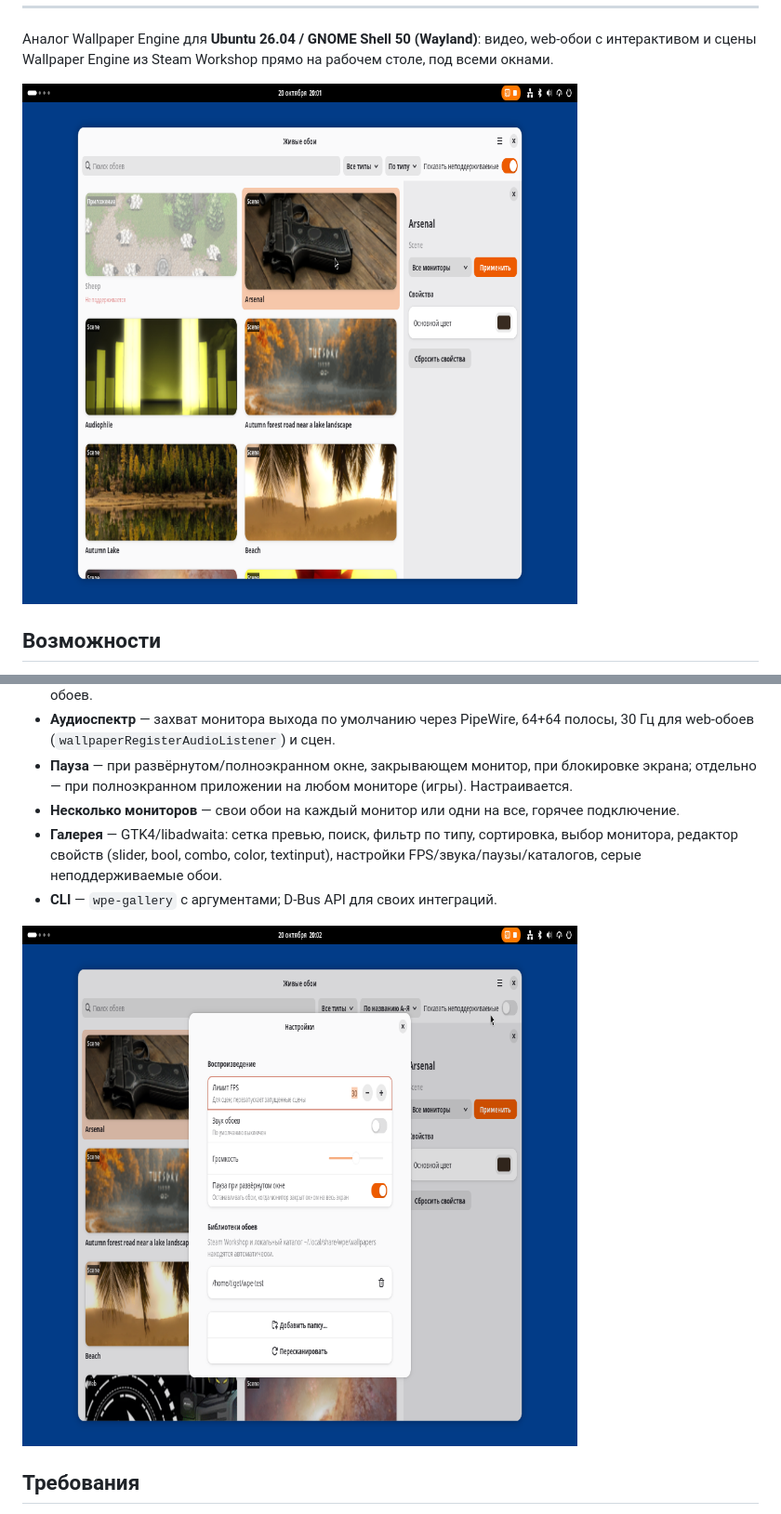
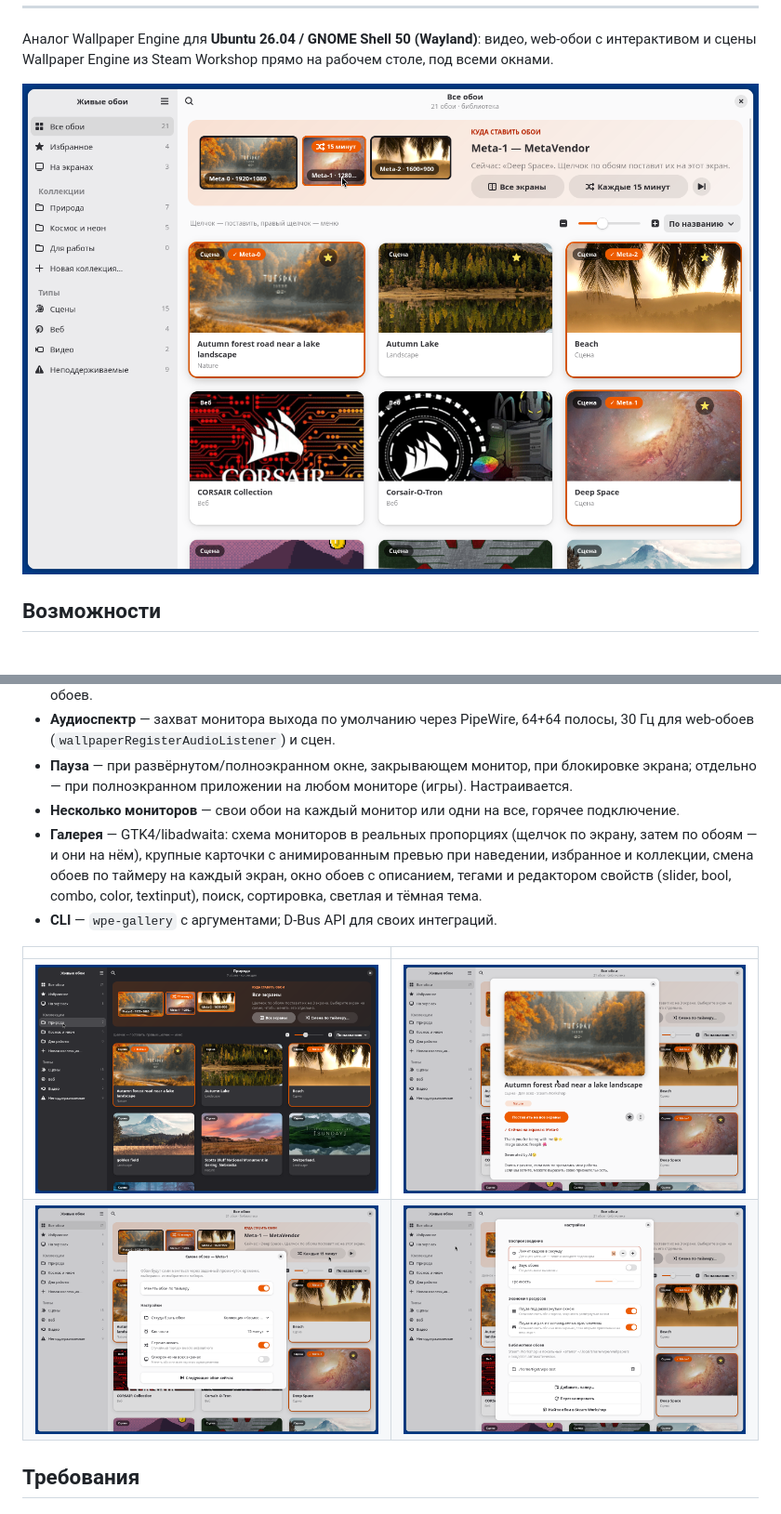
Before and after one commit to DrTiget/gnome-live-wallpapers, a Markdown page: README.md, 2 parts joined by grey strips. Shown: that part at 93% size. Rendered like a GitHub page; pictures changed too: docs/screenshots/gallery-dark.png (added), docs/screenshots/gallery-details.png (added), docs/screenshots/gallery-grid.png.

```diff
--- a/README.md
+++ b/README.md
@@ -27,11 +27,16 @@ Docs are in Russian; code and comments are in English. License: GPL-3.0-or-later
 - **Пауза** — при развёрнутом/полноэкранном окне, закрывающем монитор, при блокировке экрана; отдельно — при
   полноэкранном приложении на любом мониторе (игры). Настраивается.
 - **Несколько мониторов** — свои обои на каждый монитор или одни на все, горячее подключение.
-- **Галерея** — GTK4/libadwaita: сетка превью, поиск, фильтр по типу, сортировка, выбор монитора, редактор свойств
-  (slider, bool, combo, color, textinput), настройки FPS/звука/паузы/каталогов, серые неподдерживаемые обои.
+- **Галерея** — GTK4/libadwaita: схема мониторов в реальных пропорциях (щелчок по экрану, затем по обоям — и они
+  на нём), крупные карточки с анимированным превью при наведении, избранное и коллекции, смена обоев по таймеру
+  на каждый экран, окно обоев с описанием, тегами и редактором свойств (slider, bool, combo, color, textinput),
+  поиск, сортировка, светлая и тёмная тема.
 - **CLI** — `wpe-gallery` с аргументами; D-Bus API для своих интеграций.
 
-![Настройки](docs/screenshots/gallery-settings.png)
+| | |
+|---|---|
+| ![Тёмная тема, коллекция](docs/screenshots/gallery-dark.png) | ![Обои: превью и свойства](docs/screenshots/gallery-details.png) |
+| ![Смена по таймеру](docs/screenshots/gallery-playlist.png) | ![Настройки](docs/screenshots/gallery-settings.png) |
 
 ## Требования
 
```
Also changed, not shown: docs/screenshots/gallery-menu.png (added), 2 other files.
